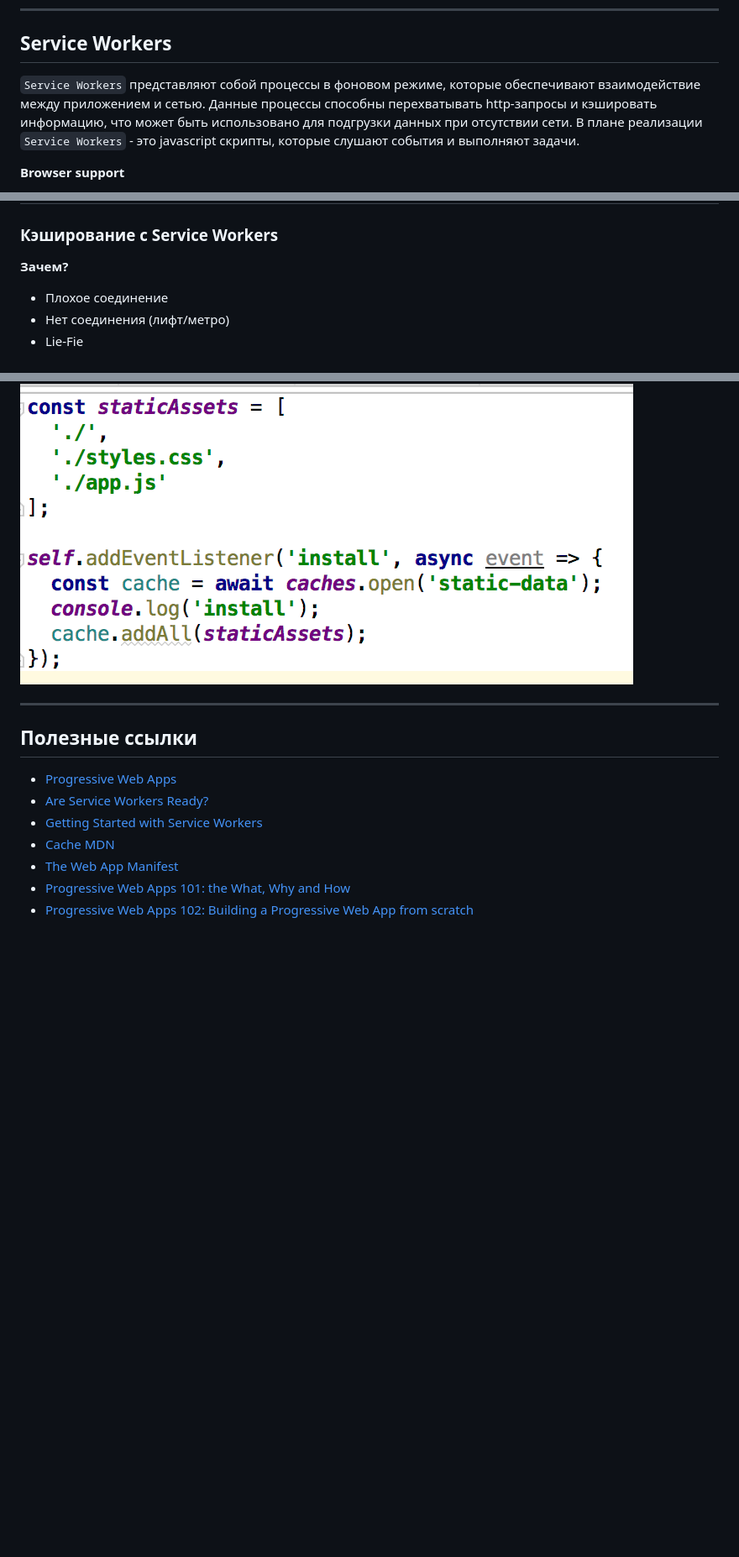
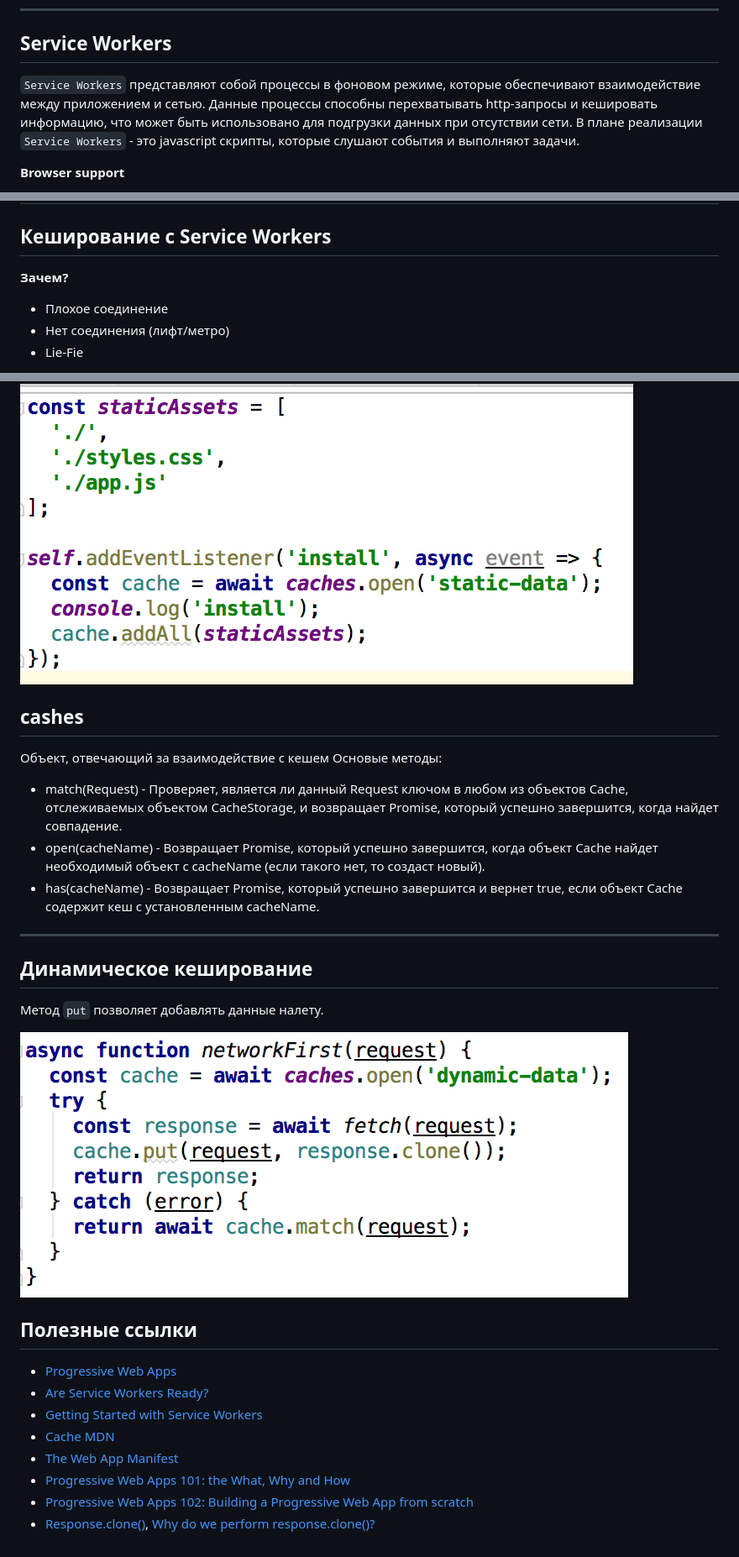
Before and after one commit to kdmatrosov/fast-start-with-pwa-servise-workers, a Markdown page: README.md, 3 parts joined by grey strips. Shown: that part at 84% size. GitHub-like rendering; pictures changed too: readme-images/cache_dyn.png (added); blank space fills up the shorter version.

````diff
--- a/README.md
+++ b/README.md
@@ -93,7 +93,7 @@ https://app-manifest.firebaseapp.com/
 
 ## Service Workers
 
-```Service Workers``` представляют собой процессы в фоновом режиме, которые обеспечивают взаимодействие между приложением и сетью. Данные процессы способны перехватывать http-запросы и кэшировать информацию, что может быть использовано для подгрузки данных при отсутствии сети.
+```Service Workers``` представляют собой процессы в фоновом режиме, которые обеспечивают взаимодействие между приложением и сетью. Данные процессы способны перехватывать http-запросы и кешировать информацию, что может быть использовано для подгрузки данных при отсутствии сети.
 В плане реализации ```Service Workers``` - это javascript скрипты, которые слушают события и выполняют задачи.
 
 **Browser support**
@@ -112,7 +112,7 @@ https://app-manifest.firebaseapp.com/
 
 ![Service Worker](readme-images/serviceworker.png)
 ---
-### Кэширование с Service Workers
+## Кеширование с Service Workers
 **Зачем?**
 * Плохое соединение
 * Нет соединения (лифт/метро)
@@ -130,7 +130,19 @@ Cache API - механизм для хранения пары запрос/от
 
 ![Cache](readme-images/cache_static.png)
 
+## cashes
+Объект, отвечающий за взаимодействие с кешем
+Основые методы:
+* match(Request) - Проверяет, является ли данный Request ключом в любом из объектов Cache, отслеживаемых объектом CacheStorage, и возвращает Promise, который успешно завершится, когда найдет совпадение.
+* open(cacheName) - Возвращает Promise, который успешно завершится, когда объект Cache найдет необходимый объект с cacheName (если такого нет, то создаст новый).
+* has(cacheName) - Возвращает Promise, который успешно завершится и вернет true, если объект Cache содержит кеш с установленным cacheName.
+
 ---
+
+## Динамическое кеширование
+Метод ```put``` позволяет добавлять данные налету.
+
+![cache_dyn](readme-images/cache_dyn.png)
 ## Полезные ссылки
 
 * [Progressive Web Apps](https://developers.google.com/web/progressive-web-apps/)
@@ -140,3 +152,4 @@ Cache API - механизм для хранения пары запрос/от
 * [The Web App Manifest](https://developers.google.com/web/fundamentals/web-app-manifest/)
 * [Progressive Web Apps 101: the What, Why and How](https://medium.freecodecamp.org/progressive-web-apps-101-the-what-why-and-how-4aa5e9065ac2)
 * [Progressive Web Apps 102: Building a Progressive Web App from scratch](https://medium.freecodecamp.org/progressive-web-apps-102-building-a-progressive-web-app-from-scratch-397b72168040)
+* [Response.clone()](https://developer.mozilla.org/en-US/docs/Web/API/Response/clone), [Why do we perform response.clone()?](https://github.com/mozilla/serviceworker-cookbook/issues/264)
````
